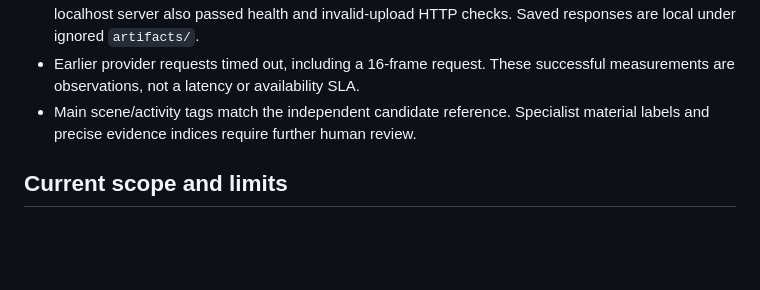
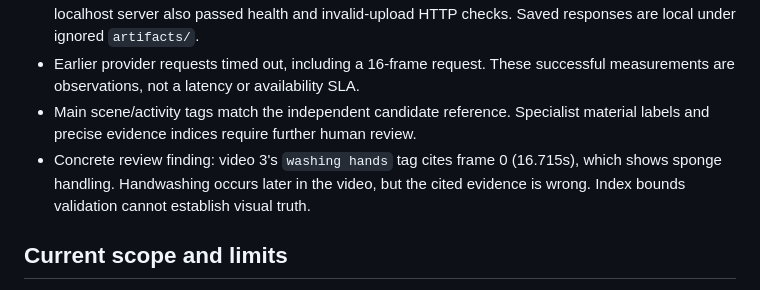
Before and after one commit to connectchiragg/spotted, a Markdown page: README.md, the part around the change. Rendered like a GitHub page; blank space fills up the shorter version.

Commit message:
Document observed tagging evidence limitation

```diff
--- a/README.md
+++ b/README.md
@@ -73,6 +73,9 @@ They do not measure Gemini accuracy or prove live provider access.
   successful measurements are observations, not a latency or availability SLA.
 - Main scene/activity tags match the independent candidate reference. Specialist
   material labels and precise evidence indices require further human review.
+- Concrete review finding: video 3's `washing hands` tag cites frame 0 (16.715s),
+  which shows sponge handling. Handwashing occurs later in the video, but the
+  cited evidence is wrong. Index bounds validation cannot establish visual truth.
 
 ## Current scope and limits
 
```
